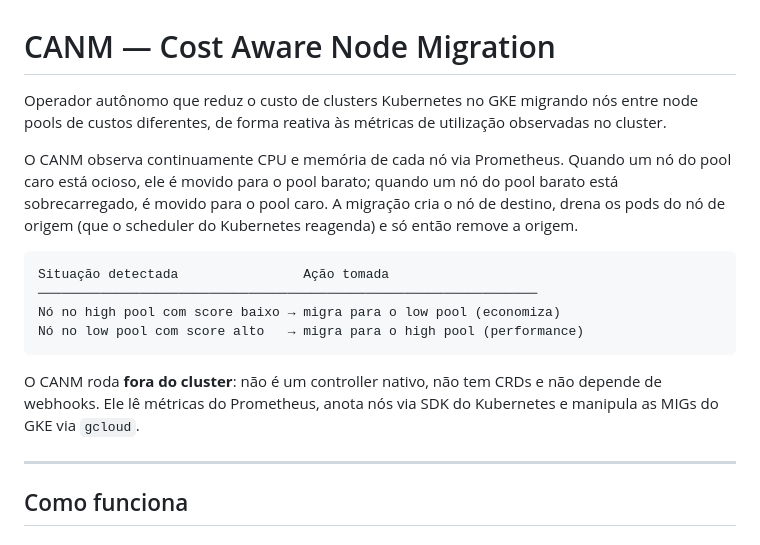
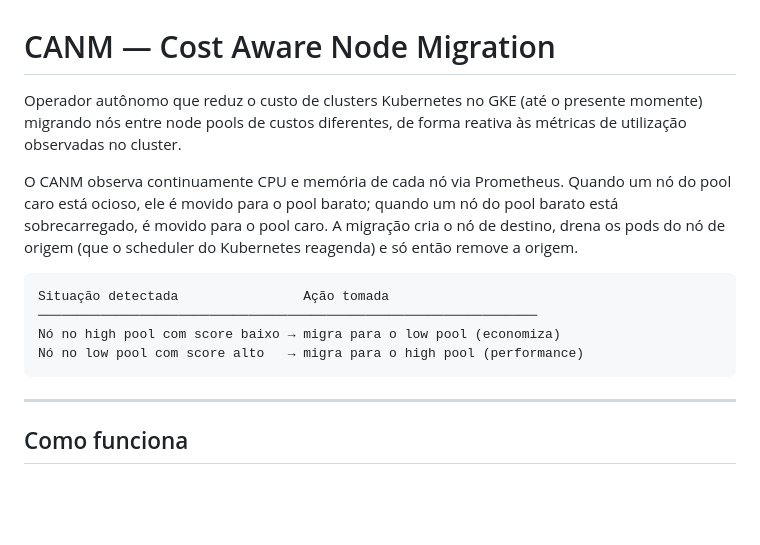
Before and after one commit to Spolavore/canm-k8s, a Markdown page: README.md, the part around the change. GitHub-like rendering; blank space fills up the shorter version.

````diff
--- a/README.md
+++ b/README.md
@@ -1,6 +1,6 @@
 # CANM — Cost Aware Node Migration
 
-Operador autônomo que reduz o custo de clusters Kubernetes no GKE migrando nós
+Operador autônomo que reduz o custo de clusters Kubernetes no GKE (até o presente momente) migrando nós
 entre node pools de custos diferentes, de forma reativa às métricas de
 utilização observadas no cluster.
 
@@ -16,11 +16,6 @@ Situação detectada                Ação tomada
 Nó no high pool com score baixo → migra para o low pool (economiza)
 Nó no low pool com score alto   → migra para o high pool (performance)
 ```
-
-O CANM roda **fora do cluster**: não é um controller nativo, não tem CRDs e não
-depende de webhooks. Ele lê métricas do Prometheus, anota nós via SDK do
-Kubernetes e manipula as MIGs do GKE via `gcloud`.
-
 ---
 
 ## Como funciona
````
